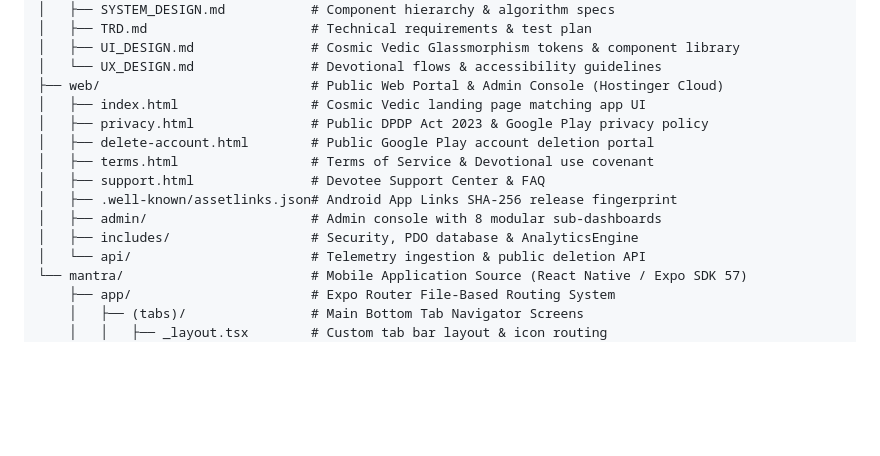
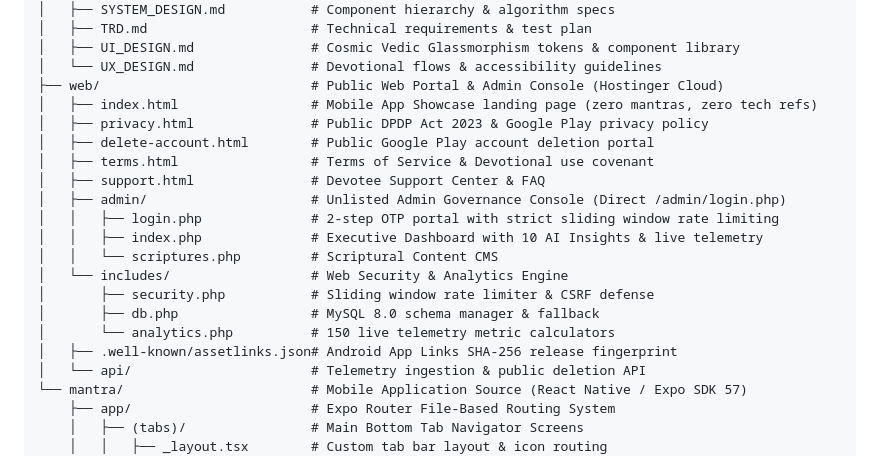
Before and after one commit to KaustubhRaikar/mantra, a Markdown page: PROJECT_DOCUMENTATION.md, the part around the change. GitHub-like rendering; blank space fills up the shorter version.

```diff
--- a/PROJECT_DOCUMENTATION.md
+++ b/PROJECT_DOCUMENTATION.md
@@ -43,14 +43,20 @@ d:\MobileApps\mantra/
 │   ├── UI_DESIGN.md               # Cosmic Vedic Glassmorphism tokens & component library
 │   └── UX_DESIGN.md               # Devotional flows & accessibility guidelines
 ├── web/                           # Public Web Portal & Admin Console (Hostinger Cloud)
-│   ├── index.html                 # Cosmic Vedic landing page matching app UI
+│   ├── index.html                 # Mobile App Showcase landing page (zero mantras, zero tech refs)
 │   ├── privacy.html               # Public DPDP Act 2023 & Google Play privacy policy
 │   ├── delete-account.html        # Public Google Play account deletion portal
 │   ├── terms.html                 # Terms of Service & Devotional use covenant
 │   ├── support.html               # Devotee Support Center & FAQ
+│   ├── admin/                     # Unlisted Admin Governance Console (Direct /admin/login.php)
+│   │   ├── login.php              # 2-step OTP portal with strict sliding window rate limiting
+│   │   ├── index.php              # Executive Dashboard with 10 AI Insights & live telemetry
+│   │   └── scriptures.php         # Scriptural Content CMS
+│   └── includes/                  # Web Security & Analytics Engine
+│       ├── security.php           # Sliding window rate limiter & CSRF defense
+│       ├── db.php                 # MySQL 8.0 schema manager & fallback
+│       └── analytics.php          # 150 live telemetry metric calculators
 │   ├── .well-known/assetlinks.json# Android App Links SHA-256 release fingerprint
-│   ├── admin/                     # Admin console with 8 modular sub-dashboards
-│   ├── includes/                  # Security, PDO database & AnalyticsEngine
 │   └── api/                       # Telemetry ingestion & public deletion API
 └── mantra/                        # Mobile Application Source (React Native / Expo SDK 57)
     ├── app/                       # Expo Router File-Based Routing System
```
Also changed, not shown: CHANGELOG.md (+22 -0 lines).
